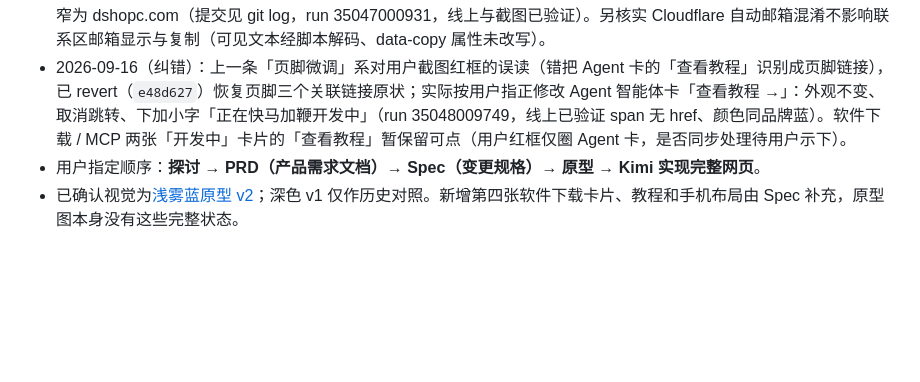
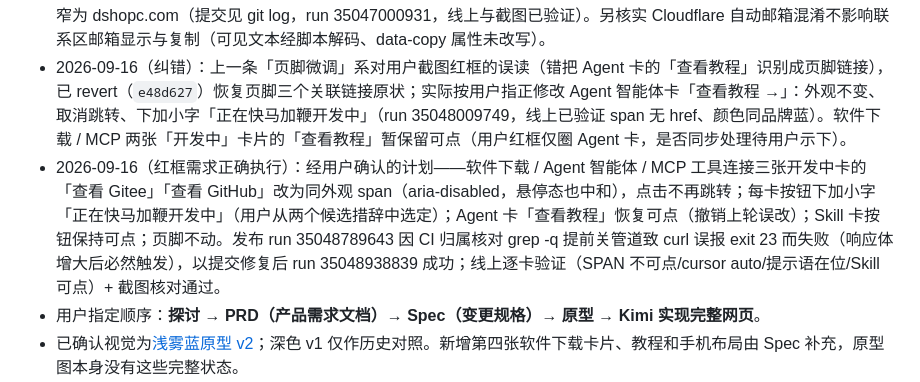
Before and after one commit to simonsxxs/dshjob, a Markdown page: AGENTS.md, the part around the change. GitHub-like rendering; blank space fills up the shorter version.

Commit message:
docs: 记录红框需求正确执行与 CI 管道修复（AGENTS.md）

```diff
--- a/AGENTS.md
+++ b/AGENTS.md
@@ -24,6 +24,7 @@ dshjob.com 面向希望使用「求职找工作」自动化项目的外部用户
 - 2026-09-16（内容微调 + 统计与关联链接）：① 用户指正 FAQ「会自动替我发送消息吗」表述（工具能自动发送、需用户授权、默认干跑），仅改该条答案（提交 `5590634`，run `35041045720`）。② 用户要求「跟 dshopc 一样」加百度统计、联系区加邮箱 `simonsxx@qq.com`、页脚加 dshopc.com / dshgeo.com / opcmode.com 关联链接：百度统计新建站点 dshjob.com（siteId 23532152，`hm.js?d49248f5e9e329231f15c05d77c2cc79`）；搜索资源平台以 https + HTML 标签验证通过（meta `codeva-nSd7zsciGi`，站点领域「信息技术」；滑块验证由用户完成）；三个页面 head 均装统计脚本与验证 meta，统计脚本的站点 ID 与验证 meta 属于公开页面内容；check-site.py 白名单补三个关联站点根路径（提交 `cd92efa`，run `35042393158`，线上已验证脚本/meta/邮箱/链接全部就位）。百度统计后台：tongji.baidu.com（账号 simonsxxs，站点 dshjob）。
 - 2026-09-16（页脚微调）：用户指正 dshgeo.com / opcmode.com 未上线——页脚两站改为纯文本（视觉与链接一致：同色同下划线、不可点），后接小字「正在快马加鞭开发中」；dshopc.com 保留跳转；check-site.py 关联站点白名单收窄为 dshopc.com（提交见 git log，run 35047000931，线上与截图已验证）。另核实 Cloudflare 自动邮箱混淆不影响联系区邮箱显示与复制（可见文本经脚本解码、data-copy 属性未改写）。
 - 2026-09-16（纠错）：上一条「页脚微调」系对用户截图红框的误读（错把 Agent 卡的「查看教程」识别成页脚链接），已 revert（`e48d627`）恢复页脚三个关联链接原状；实际按用户指正修改 Agent 智能体卡「查看教程 →」：外观不变、取消跳转、下加小字「正在快马加鞭开发中」（run 35048009749，线上已验证 span 无 href、颜色同品牌蓝）。软件下载 / MCP 两张「开发中」卡片的「查看教程」暂保留可点（用户红框仅圈 Agent 卡，是否同步处理待用户示下）。
+- 2026-09-16（红框需求正确执行）：经用户确认的计划——软件下载 / Agent 智能体 / MCP 工具连接三张开发中卡的「查看 Gitee」「查看 GitHub」改为同外观 span（aria-disabled，悬停态也中和），点击不再跳转；每卡按钮下加小字「正在快马加鞭开发中」（用户从两个候选措辞中选定）；Agent 卡「查看教程」恢复可点（撤销上轮误改）；Skill 卡按钮保持可点；页脚不动。发布 run 35048789643 因 CI 归属核对 grep -q 提前关管道致 curl 误报 exit 23 而失败（响应体增大后必然触发），以提交修复后 run 35048938839 成功；线上逐卡验证（SPAN 不可点/cursor auto/提示语在位/Skill 可点）+ 截图核对通过。
 - 用户指定顺序：**探讨 → PRD（产品需求文档）→ Spec（变更规格）→ 原型 → Kimi 实现完整网页**。
 - 已确认视觉为[浅雾蓝原型 v2](prototype/visual/homepage-v2-light.png)；深色 v1 仅作历史对照。新增第四张软件下载卡片、教程和手机布局由 Spec 补充，原型图本身没有这些完整状态。
 - 当前变更：[dshjob-static-site-v1](openspec/changes/dshjob-static-site-v1/proposal.md)。Spec 已完成并通过严格校验；2026-09-15 获实施授权，2026-09-16 已完成发布上线（见上条记录），站点运行于 https://dshjob.com。后续内容改动走新的变更与授权；回滚、再次发布均需单独授权。
```
